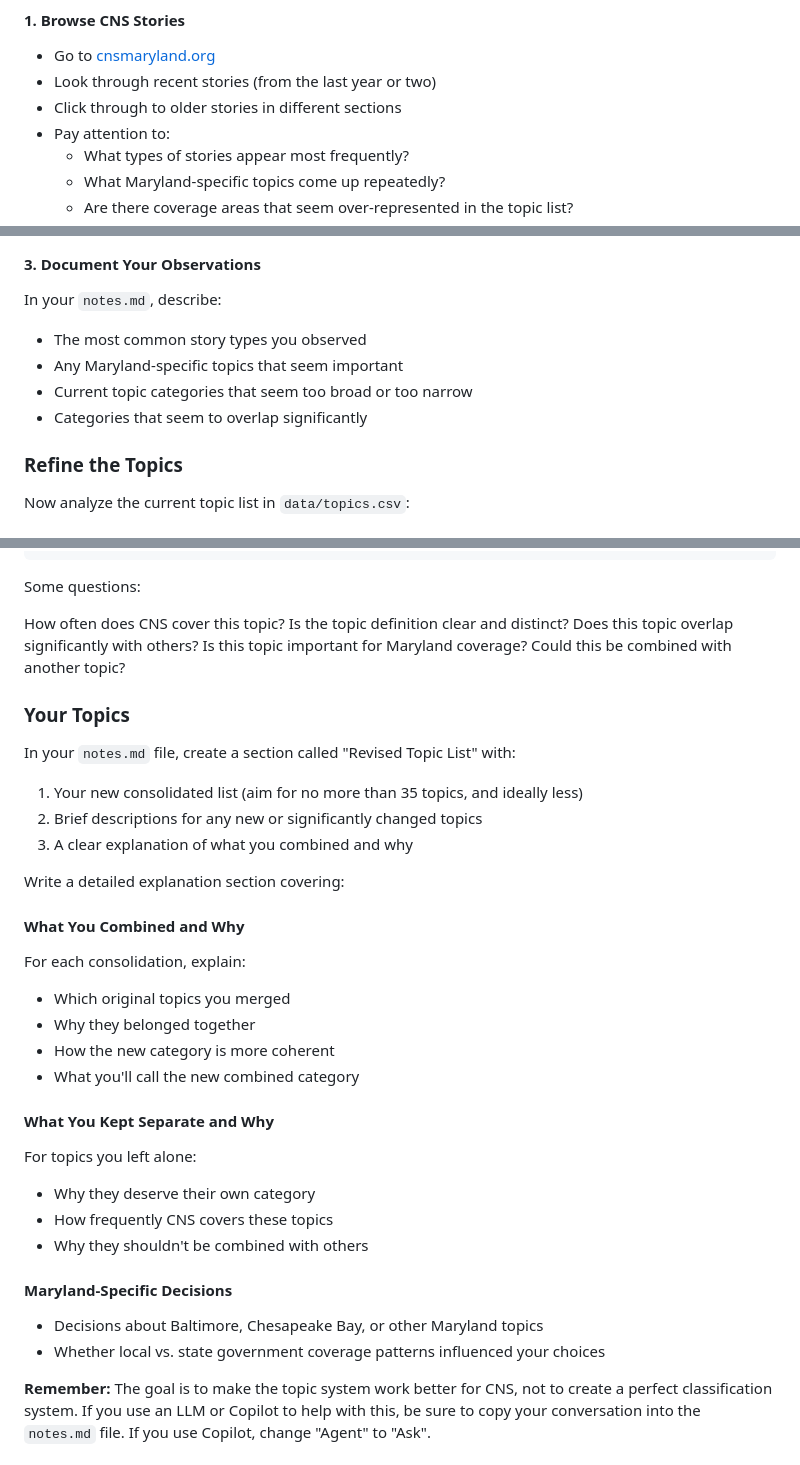
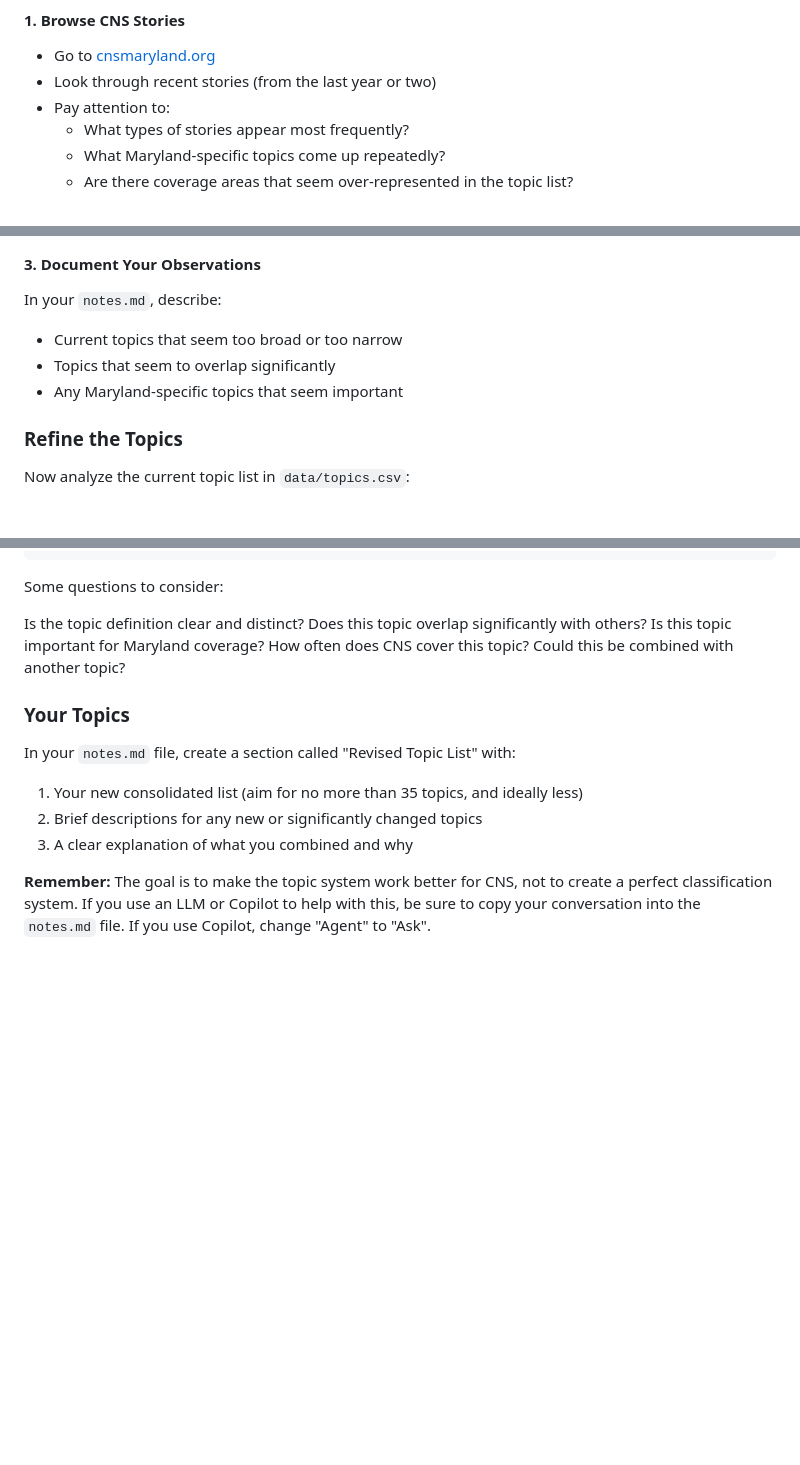
Before and after one commit to mgrovic/jour329w_fall2025, a Markdown page: assignments/cns_topics.md, 3 parts joined by grey strips. Rendered like a GitHub page; blank space fills up the shorter version.

Commit message:
better topics

````diff
--- a/assignments/cns_topics.md
+++ b/assignments/cns_topics.md
@@ -26,7 +26,6 @@ Before making changes, you need to understand what CNS actually covers:
 #### 1. Browse CNS Stories
 - Go to [cnsmaryland.org](https://cnsmaryland.org)
 - Look through recent stories (from the last year or two)
-- Click through to older stories in different sections
 - Pay attention to:
   - What types of stories appear most frequently?
   - What Maryland-specific topics come up repeatedly?
@@ -44,10 +43,9 @@ Before making changes, you need to understand what CNS actually covers:
 
 #### 3. Document Your Observations
 In your `notes.md`, describe:
-- The most common story types you observed
+- Current topics that seem too broad or too narrow
+- Topics that seem to overlap significantly
 - Any Maryland-specific topics that seem important
-- Current topic categories that seem too broad or too narrow
-- Categories that seem to overlap significantly
 
 ### Refine the Topics
 
@@ -94,12 +92,12 @@ Copy this list into your `notes.md` file and work with it there:
 35. Baltimore
 ```
 
-Some questions:
+Some questions to consider:
 
-How often does CNS cover this topic?
 Is the topic definition clear and distinct?
 Does this topic overlap significantly with others?
 Is this topic important for Maryland coverage?
+How often does CNS cover this topic?
 Could this be combined with another topic?
 
 ### Your Topics
@@ -109,25 +107,6 @@ In your `notes.md` file, create a section called "Revised Topic List" with:
 1. Your new consolidated list (aim for no more than 35 topics, and ideally less)
 2. Brief descriptions for any new or significantly changed topics
 3. A clear explanation of what you combined and why
-
-Write a detailed explanation section covering:
-
-#### What You Combined and Why
-For each consolidation, explain:
-- Which original topics you merged
-- Why they belonged together
-- How the new category is more coherent
-- What you'll call the new combined category
-
-#### What You Kept Separate and Why
-For topics you left alone:
-- Why they deserve their own category
-- How frequently CNS covers these topics
-- Why they shouldn't be combined with others
-
-#### Maryland-Specific Decisions
-- Decisions about Baltimore, Chesapeake Bay, or other Maryland topics
-- Whether local vs. state government coverage patterns influenced your choices
 
 **Remember:** The goal is to make the topic system work better for CNS, not to create a perfect classification system. If you use an LLM or Copilot to help with this, be sure to copy your conversation into the `notes.md` file. If you use Copilot, change "Agent" to "Ask".
 
````
